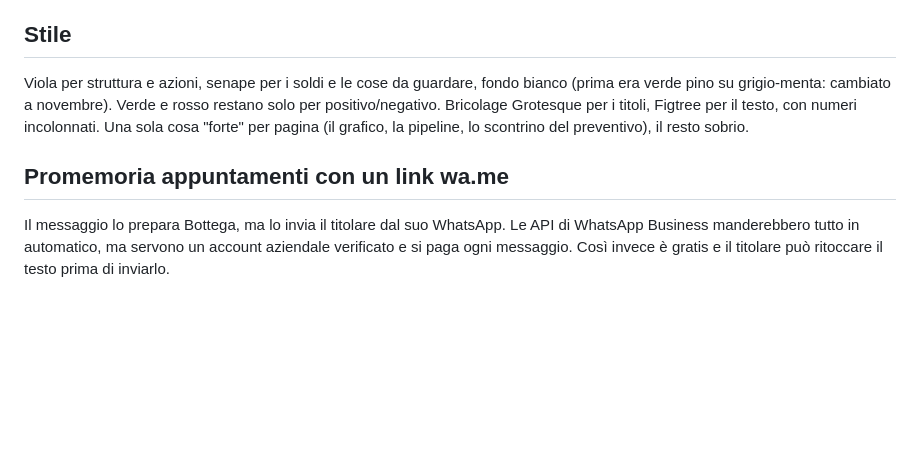
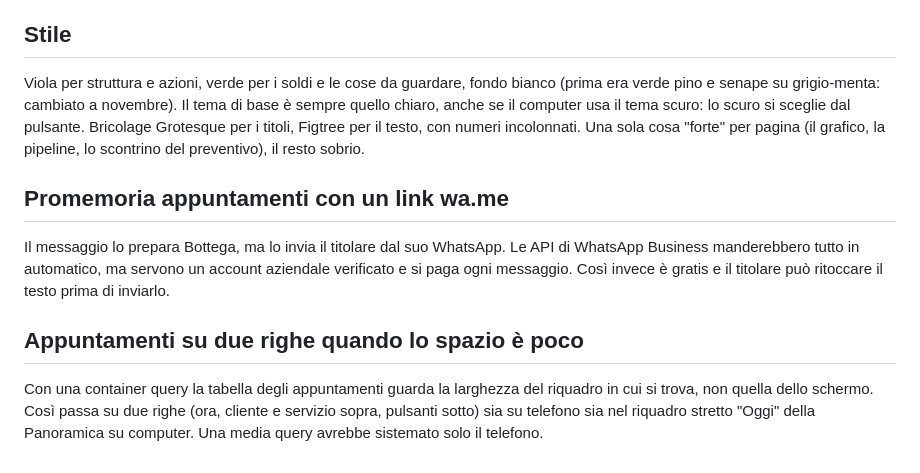
Before and after one commit to rosariosapienza12/bottega-crm-python, a Markdown page: DECISIONI.md, the part around the change. Rendered like a GitHub page; blank space fills up the shorter version.

```diff
--- a/DECISIONI.md
+++ b/DECISIONI.md
@@ -141,9 +141,10 @@ Il grafico incassi/spese è un SVG generato da Jinja: nessuna libreria
 JavaScript da caricare e aggiornare, e funziona anche senza JavaScript.
 
 ## Stile
-Viola per struttura e azioni, senape per i soldi e le cose da guardare,
-fondo bianco (prima era verde pino su grigio-menta: cambiato a novembre).
-Verde e rosso restano solo per positivo/negativo. Bricolage Grotesque per i titoli, Figtree per il testo,
+Viola per struttura e azioni, verde per i soldi e le cose da guardare,
+fondo bianco (prima era verde pino e senape su grigio-menta: cambiato a
+novembre). Il tema di base è sempre quello chiaro, anche se il computer usa
+il tema scuro: lo scuro si sceglie dal pulsante. Bricolage Grotesque per i titoli, Figtree per il testo,
 con numeri incolonnati. Una sola cosa "forte" per pagina (il grafico, la
 pipeline, lo scontrino del preventivo), il resto sobrio.
 
@@ -152,3 +153,10 @@ Il messaggio lo prepara Bottega, ma lo invia il titolare dal suo WhatsApp.
 Le API di WhatsApp Business manderebbero tutto in automatico, ma servono un
 account aziendale verificato e si paga ogni messaggio. Così invece è gratis e
 il titolare può ritoccare il testo prima di inviarlo.
+
+## Appuntamenti su due righe quando lo spazio è poco
+Con una container query la tabella degli appuntamenti guarda la larghezza del
+riquadro in cui si trova, non quella dello schermo. Così passa su due righe
+(ora, cliente e servizio sopra, pulsanti sotto) sia su telefono sia nel
+riquadro stretto "Oggi" della Panoramica su computer. Una media query avrebbe
+sistemato solo il telefono.
```
Also changed, not shown: DIARIO.md (+13 -0 lines), README.md (+28 -8 lines), docs/screenshots/agenda.jpg (added), docs/screenshots/overview.jpg (added), 5 other files.
